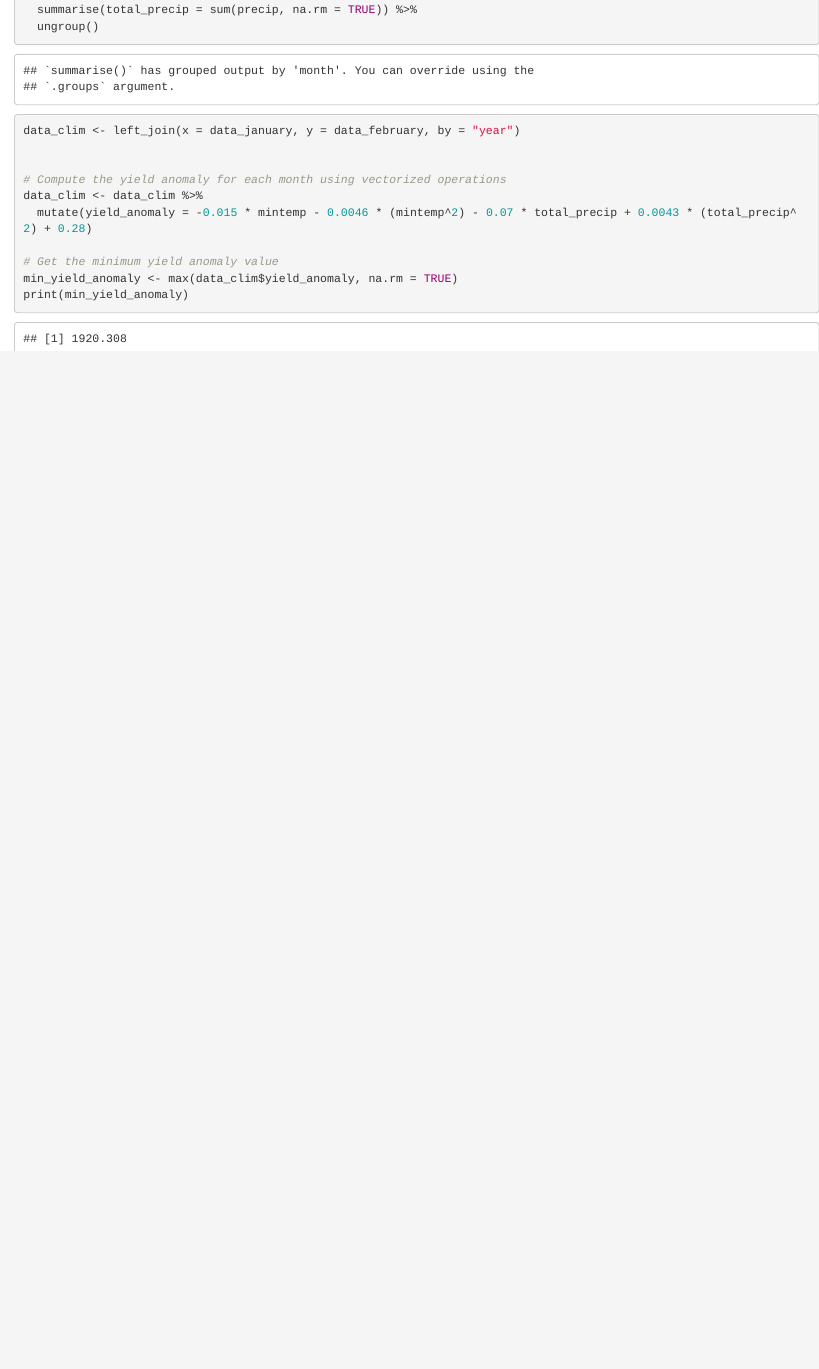
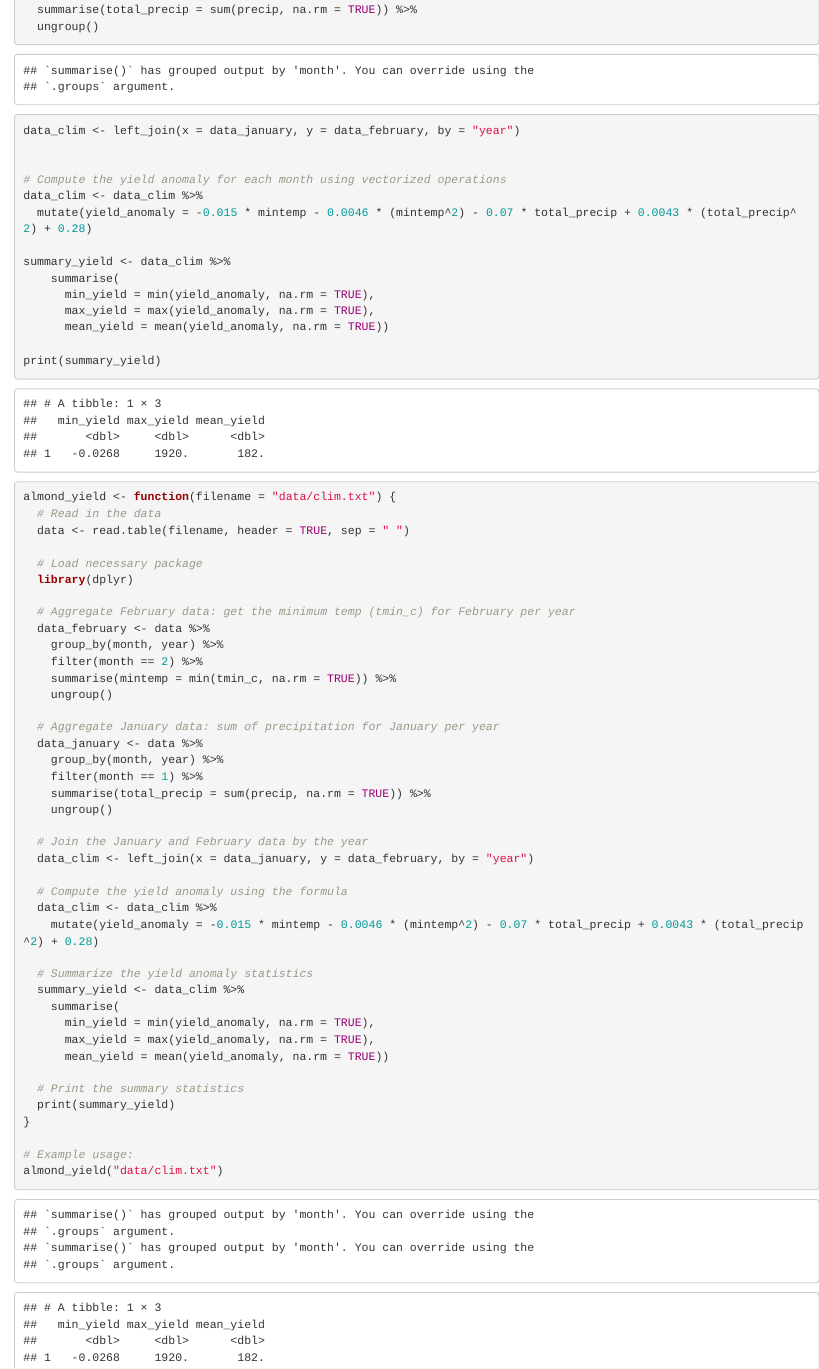
Before and after one commit to rfswick/EDS230_Assignment2_Almond_Yield, an R Markdown document (Almond_Yield_Function_Documentation.Rmd): the page in a window 1100 px wide, from 1590 px down. Rendered offline with R 4.5, knitr and Pandoc, with nearby package versions.

Commit message:
built function

````diff
--- a/Almond_Yield_Function_Documentation.Rmd
+++ b/Almond_Yield_Function_Documentation.Rmd
@@ -3,6 +3,8 @@ title: "Almond Yield Function Documentation"
 author: "Rachel Swick and Ryan Green"
 date: "2025-04-11"
 output: html_document
+editor_options:
+  chunk_output_type: console
 ---
 
 ```{r}
@@ -90,11 +92,56 @@ data_clim <- left_join(x = data_january, y = data_february, by = "year")
 data_clim <- data_clim %>%
   mutate(yield_anomaly = -0.015 * mintemp - 0.0046 * (mintemp^2) - 0.07 * total_precip + 0.0043 * (total_precip^2) + 0.28)
 
-# Get the minimum yield anomaly value
-min_yield_anomaly <- max(data_clim$yield_anomaly, na.rm = TRUE)
-print(min_yield_anomaly)
+summary_yield <- data_clim %>%
+    summarise(
+      min_yield = min(yield_anomaly, na.rm = TRUE),
+      max_yield = max(yield_anomaly, na.rm = TRUE),
+      mean_yield = mean(yield_anomaly, na.rm = TRUE))
+
+print(summary_yield)
 ```
 
 ```{r}
+almond_yield <- function(filename = "data/clim.txt") {
+  # Read in the data
+  data <- read.table(filename, header = TRUE, sep = " ")
+
+  # Load necessary package
+  library(dplyr)
+
+  # Aggregate February data: get the minimum temp (tmin_c) for February per year
+  data_february <- data %>%
+    group_by(month, year) %>%
+    filter(month == 2) %>%
+    summarise(mintemp = min(tmin_c, na.rm = TRUE)) %>%
+    ungroup()
+
+  # Aggregate January data: sum of precipitation for January per year
+  data_january <- data %>%
+    group_by(month, year) %>%
+    filter(month == 1) %>%
+    summarise(total_precip = sum(precip, na.rm = TRUE)) %>%
+    ungroup()
+
+  # Join the January and February data by the year
+  data_clim <- left_join(x = data_january, y = data_february, by = "year")
+
+  # Compute the yield anomaly using the formula
+  data_clim <- data_clim %>%
+    mutate(yield_anomaly = -0.015 * mintemp - 0.0046 * (mintemp^2) - 0.07 * total_precip + 0.0043 * (total_precip^2) + 0.28)
+
+  # Summarize the yield anomaly statistics
+  summary_yield <- data_clim %>%
+    summarise(
+      min_yield = min(yield_anomaly, na.rm = TRUE),
+      max_yield = max(yield_anomaly, na.rm = TRUE),
+      mean_yield = mean(yield_anomaly, na.rm = TRUE))
+
+  # Print the summary statistics
+  print(summary_yield)
+}
+
+# Example usage:
+almond_yield("data/clim.txt")
 
 ```
````
